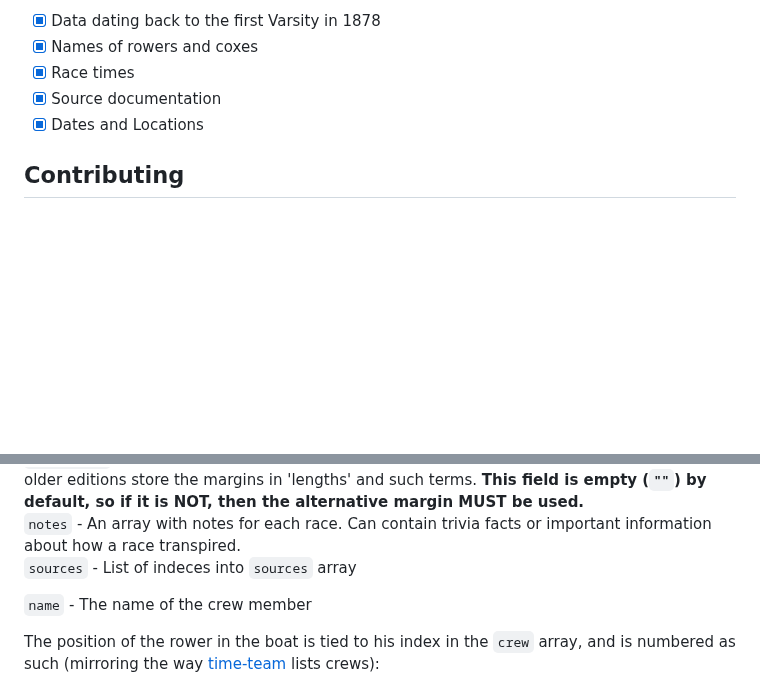
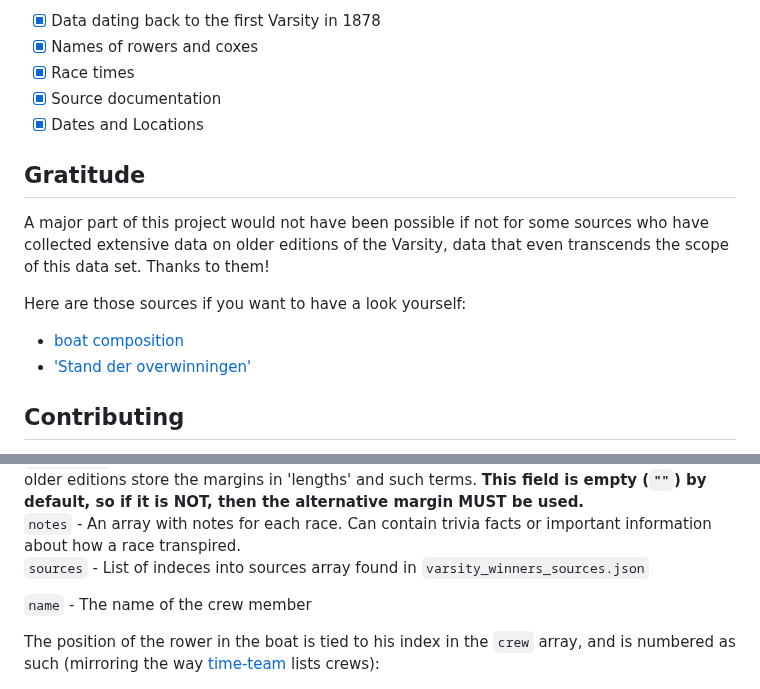
Before and after one commit to Coenicorn/varsity-winners, a Markdown page: README.md, 2 parts joined by grey strips. Rendered like a GitHub page; blank space fills up the shorter version.

```diff
--- a/README.md
+++ b/README.md
@@ -15,6 +15,14 @@ As such, rowers who have won this race may not be forgotten. That's the philosop
 - [x] Race times
 - [x] Source documentation
 - [x] Dates and Locations
+
+## Gratitude
+
+A major part of this project would not have been possible if not for some sources who have collected extensive data on older editions of the Varsity, data that even transcends the scope of this data set. Thanks to them!
+
+Here are those sources if you want to have a look yourself:
+- [boat composition](https://web.archive.org/web/20030918025009/http://www.mijnlieff.nl/sport/roeien/varsity/varsity%20matrix.pdf)
+- ['Stand der overwinningen'](https://web.archive.org/web/20080412011202/http://www.knsrb.nl/index.php?id=189%2C0%2C0%2C1%2C0%2C0)
 
 ## Contributing
 
@@ -105,7 +113,7 @@ This difference may not have been recorded / be difficult to find for older race
 <br>
 `notes` - An array with notes for each race. Can contain trivia facts or important information about how a race transpired.
 <br>
-`sources` - List of indeces into `sources` array
+`sources` - List of indeces into sources array found in `varsity_winners_sources.json`
 
 `name` - The name of the crew member
 
```
